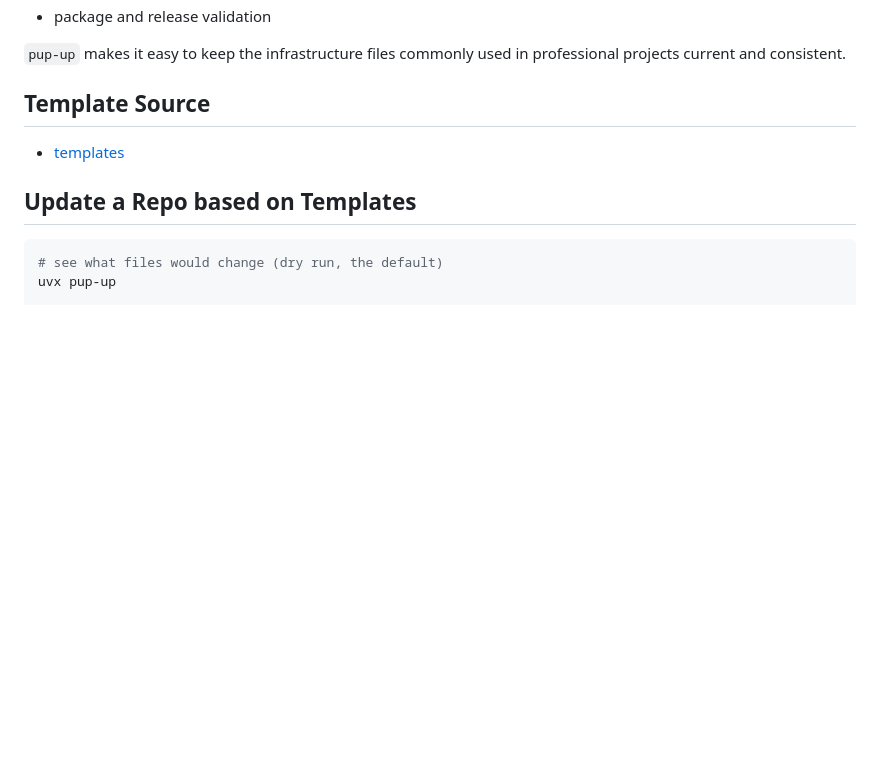
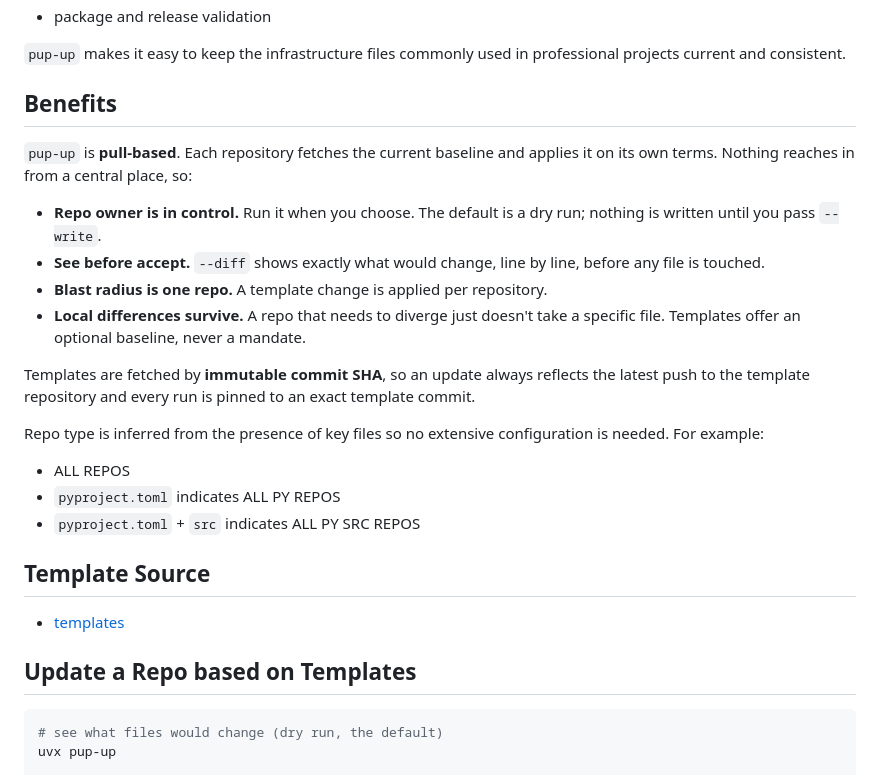
Before and after one commit to denisecase/pup-up, a Markdown page: README.md, the part around the change. Rendered like a GitHub page; blank space fills up the shorter version.

Commit message:
benefits

```diff
--- a/README.md
+++ b/README.md
@@ -34,6 +34,32 @@ Professional Python repositories commonly share infrastructure such as:
 
 `pup-up` makes it easy to keep the infrastructure files commonly used in
 professional projects current and consistent.
+
+## Benefits
+
+`pup-up` is **pull-based**.
+Each repository fetches the current baseline and applies it on its own terms.
+Nothing reaches in from a central place, so:
+
+- **Repo owner is in control.** Run it when you choose. The default is a dry run;
+  nothing is written until you pass `--write`.
+- **See before accept.** `--diff` shows exactly what would change,
+  line by line, before any file is touched.
+- **Blast radius is one repo.** A template change is applied per repository.
+- **Local differences survive.** A repo that needs to diverge just doesn't
+  take a specific file. Templates offer an optional baseline, never a mandate.
+
+Templates are fetched by **immutable commit SHA**,
+so an update always reflects the latest push to the template repository
+and every run is pinned to an exact template commit.
+
+Repo type is inferred from the presence of key files
+so no extensive configuration is needed.
+For example:
+
+- ALL REPOS
+- `pyproject.toml` indicates ALL PY REPOS
+- `pyproject.toml` + `src` indicates ALL PY SRC REPOS
 
 ## Template Source
 
```
